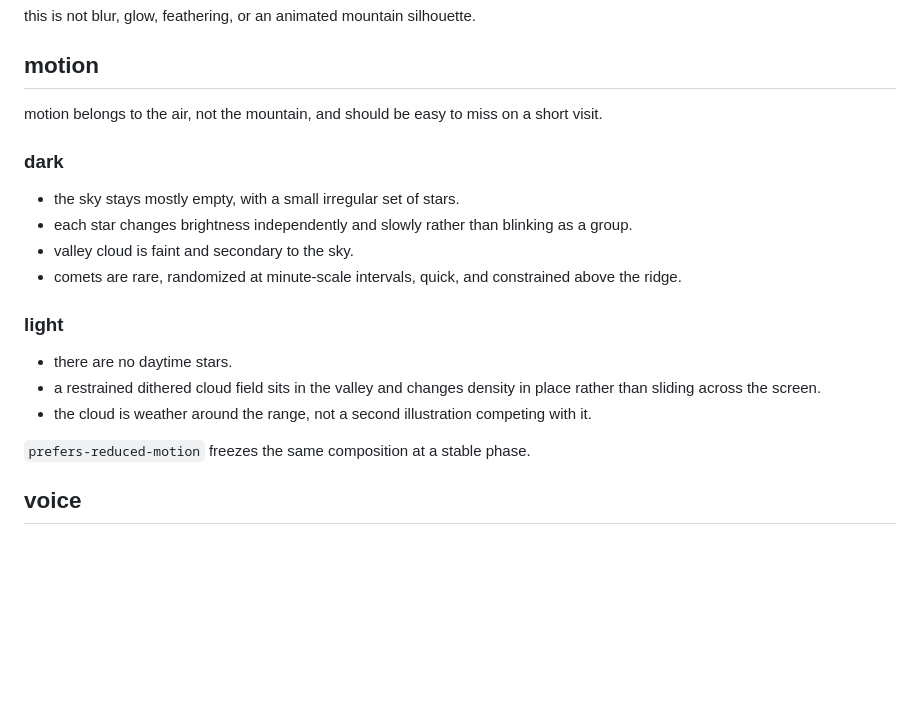
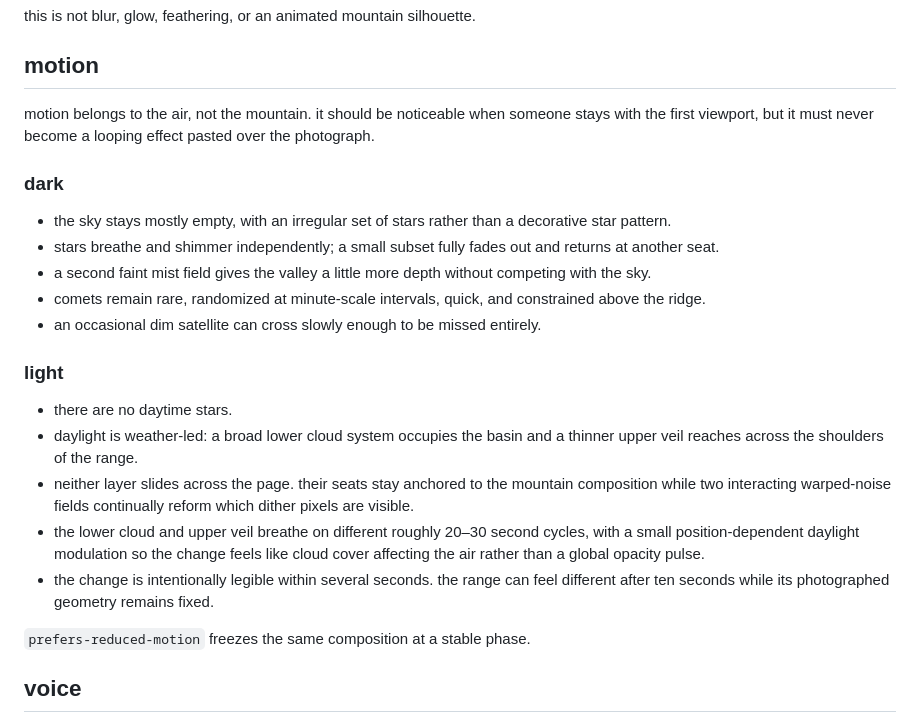
Before and after one commit to lolwierd/lolwierd.com, a Markdown page: DESIGN.md, the part around the change. Rendered like a GitHub page; blank space fills up the shorter version.

Commit message:
document the stronger living weather

```diff
--- a/DESIGN.md
+++ b/DESIGN.md
@@ -38,20 +38,23 @@ this is not blur, glow, feathering, or an animated mountain silhouette.
 
 ## motion
 
-motion belongs to the air, not the mountain, and should be easy to miss on a short visit.
+motion belongs to the air, not the mountain. it should be noticeable when someone stays with the first viewport, but it must never become a looping effect pasted over the photograph.
 
 ### dark
 
-- the sky stays mostly empty, with a small irregular set of stars.
-- each star changes brightness independently and slowly rather than blinking as a group.
-- valley cloud is faint and secondary to the sky.
-- comets are rare, randomized at minute-scale intervals, quick, and constrained above the ridge.
+- the sky stays mostly empty, with an irregular set of stars rather than a decorative star pattern.
+- stars breathe and shimmer independently; a small subset fully fades out and returns at another seat.
+- a second faint mist field gives the valley a little more depth without competing with the sky.
+- comets remain rare, randomized at minute-scale intervals, quick, and constrained above the ridge.
+- an occasional dim satellite can cross slowly enough to be missed entirely.
 
 ### light
 
 - there are no daytime stars.
-- a restrained dithered cloud field sits in the valley and changes density in place rather than sliding across the screen.
-- the cloud is weather around the range, not a second illustration competing with it.
+- daylight is weather-led: a broad lower cloud system occupies the basin and a thinner upper veil reaches across the shoulders of the range.
+- neither layer slides across the page. their seats stay anchored to the mountain composition while two interacting warped-noise fields continually reform which dither pixels are visible.
+- the lower cloud and upper veil breathe on different roughly 20–30 second cycles, with a small position-dependent daylight modulation so the change feels like cloud cover affecting the air rather than a global opacity pulse.
+- the change is intentionally legible within several seconds. the range can feel different after ten seconds while its photographed geometry remains fixed.
 
 `prefers-reduced-motion` freezes the same composition at a stable phase.
 
```
